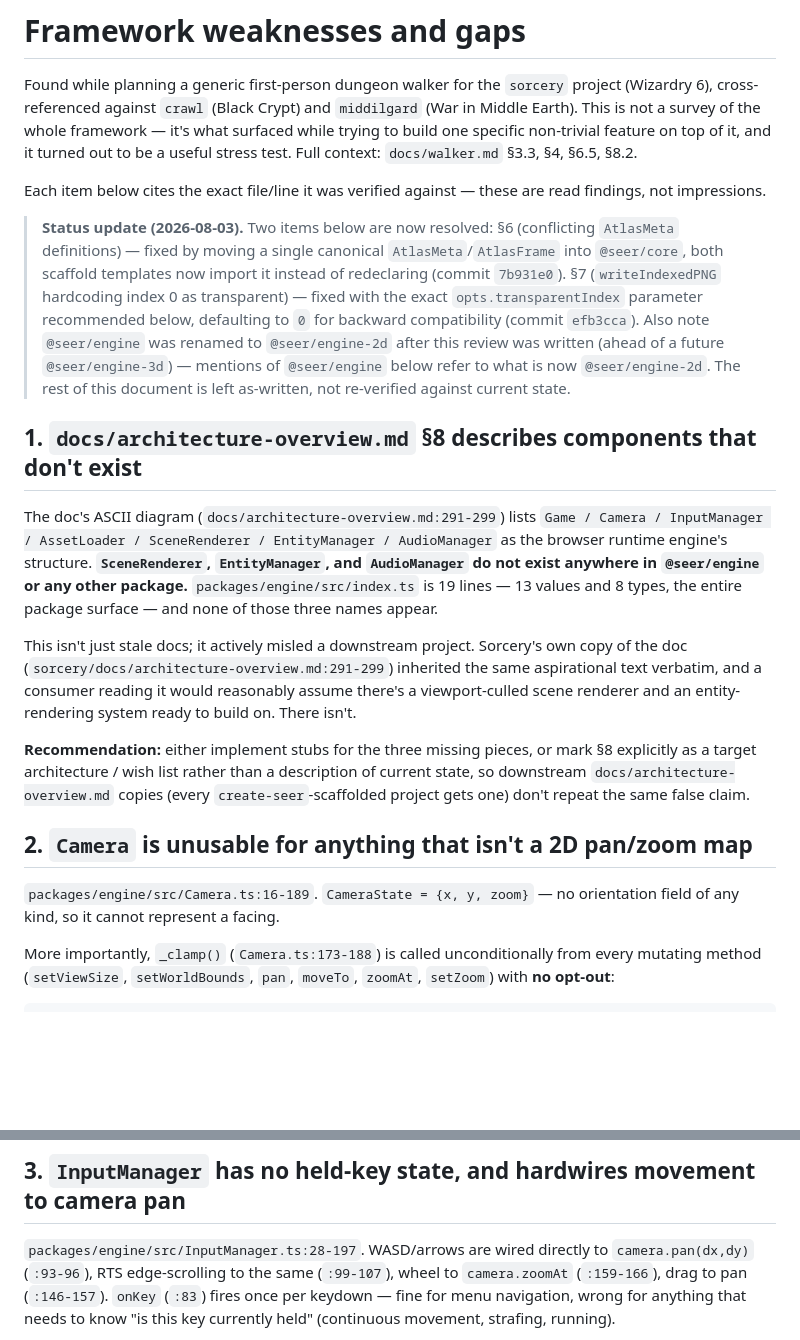
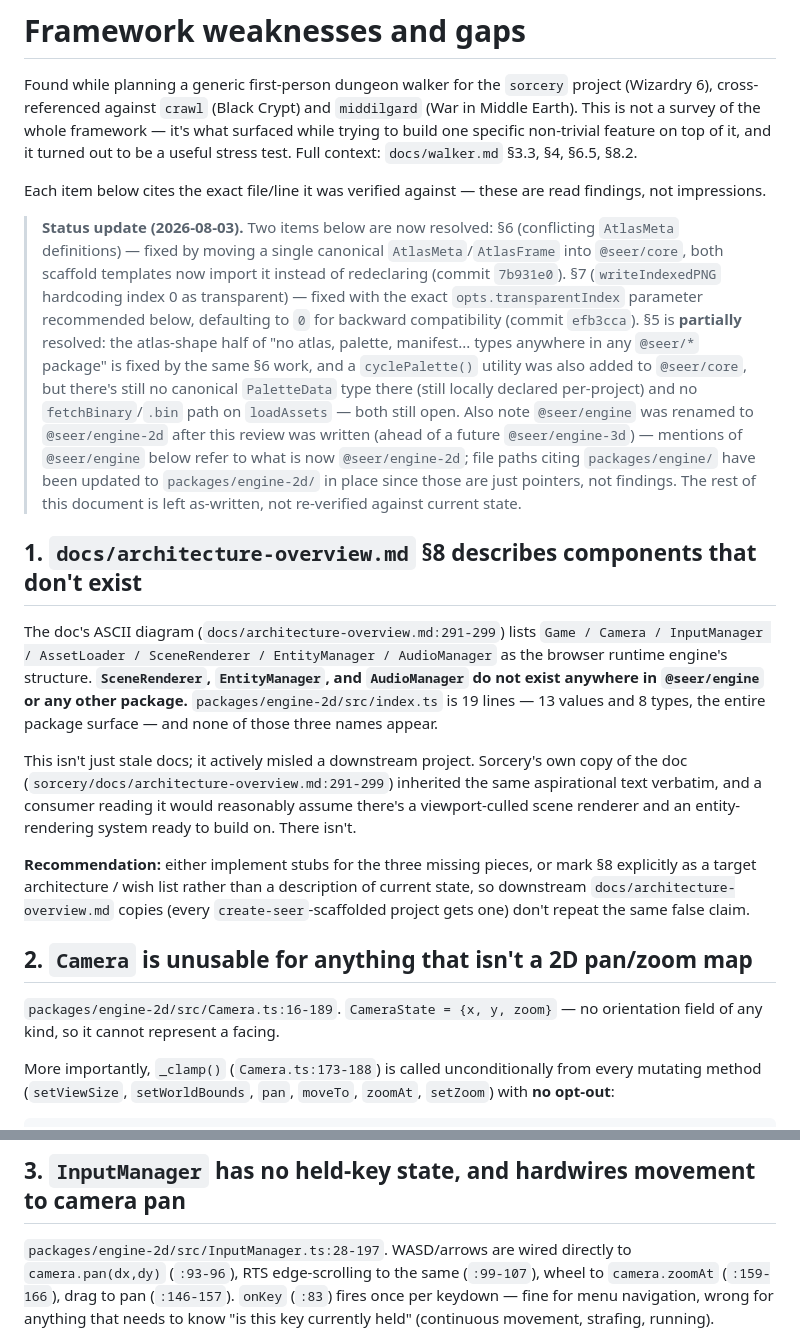
Before and after one commit to Shaid/seer, a Markdown page: docs/weaknesses.md, 2 parts joined by grey strips. Rendered like a GitHub page; blank space fills up the shorter version.

Commit message:
docs: finish @seer/engine-2d rename stragglers in review/planning docs
weaknesses.md's stale packages/engine/ file-path citations updated to
packages/engine-2d/ (pointers, not findings -- the underlying claims are
unaffected); its status note expanded to cover #5's partial resolution
(atlas shape + cyclePalette now in @seer/core; PaletteData and fetchBinary
still open). walker.md (a live, unexecuted plan targeting a future
@seer/dungeon package) gets the same short rename note the other reviews
did, without mechanically rewriting its ~40 @seer/engine references in
place. www's mirrored framework-plan.md brought in sync with the root copy
(already renamed) -- middilgard-migration.md deliberately left alone, it's
a historical record of what was literally true at the time.

Co-Authored-By: Claude Sonnet 5 <noreply@anthropic.com>

```diff
--- a/docs/weaknesses.md
+++ b/docs/weaknesses.md
@@ -11,17 +11,24 @@ to be a useful stress test. Full context: `docs/walker.md` §3.3,
 Each item below cites the exact file/line it was verified against —
 these are read findings, not impressions.
 
-> **Status update (2026-08-03).** Two items below are now resolved:
-> §6 (conflicting `AtlasMeta` definitions) — fixed by moving a single
-> canonical `AtlasMeta`/`AtlasFrame` into `@seer/core`, both scaffold
-> templates now import it instead of redeclaring (commit `7b931e0`). §7
-> (`writeIndexedPNG` hardcoding index 0 as transparent) — fixed with the
-> exact `opts.transparentIndex` parameter recommended below, defaulting to
-> `0` for backward compatibility (commit `efb3cca`). Also note `@seer/engine`
-> was renamed to `@seer/engine-2d` after this review was written (ahead of a
-> future `@seer/engine-3d`) — mentions of `@seer/engine` below refer to what
-> is now `@seer/engine-2d`. The rest of this document is left as-written,
-> not re-verified against current state.
+> **Status update (2026-08-03).** Two items below are now resolved: §6
+> (conflicting `AtlasMeta` definitions) — fixed by moving a single canonical
+> `AtlasMeta`/`AtlasFrame` into `@seer/core`, both scaffold templates now
+> import it instead of redeclaring (commit `7b931e0`). §7 (`writeIndexedPNG`
+> hardcoding index 0 as transparent) — fixed with the exact
+> `opts.transparentIndex` parameter recommended below, defaulting to `0` for
+> backward compatibility (commit `efb3cca`). §5 is **partially** resolved:
+> the atlas-shape half of "no atlas, palette, manifest... types anywhere in
+> any `@seer/*` package" is fixed by the same §6 work, and a `cyclePalette()`
+> utility was also added to `@seer/core`, but there's still no canonical
+> `PaletteData` type there (still locally declared per-project) and no
+> `fetchBinary`/`.bin` path on `loadAssets` — both still open. Also note
+> `@seer/engine` was renamed to `@seer/engine-2d` after this review was
+> written (ahead of a future `@seer/engine-3d`) — mentions of `@seer/engine`
+> below refer to what is now `@seer/engine-2d`; file paths citing
+> `packages/engine/` have been updated to `packages/engine-2d/` in place
+> since those are just pointers, not findings. The rest of this document is
+> left as-written, not re-verified against current state.
 
 ## 1. `docs/architecture-overview.md` §8 describes components that don't exist
 
@@ -29,7 +36,7 @@ The doc's ASCII diagram (`docs/architecture-overview.md:291-299`) lists
 `Game / Camera / InputManager / AssetLoader / SceneRenderer /
 EntityManager / AudioManager` as the browser runtime engine's structure.
 **`SceneRenderer`, `EntityManager`, and `AudioManager` do not exist
-anywhere in `@seer/engine` or any other package.** `packages/engine/src/index.ts`
+anywhere in `@seer/engine` or any other package.** `packages/engine-2d/src/index.ts`
 is 19 lines — 13 values and 8 types, the entire package surface — and
 none of those three names appear.
 
@@ -47,7 +54,7 @@ the same false claim.
 
 ## 2. `Camera` is unusable for anything that isn't a 2D pan/zoom map
 
-`packages/engine/src/Camera.ts:16-189`. `CameraState = {x, y, zoom}` —
+`packages/engine-2d/src/Camera.ts:16-189`. `CameraState = {x, y, zoom}` —
 no orientation field of any kind, so it cannot represent a facing.
 
 More importantly, `_clamp()` (`Camera.ts:173-188`) is called
@@ -78,7 +85,7 @@ it that if the clamp behavior stays mandatory, so its scope is honest.
 
 ## 3. `InputManager` has no held-key state, and hardwires movement to camera pan
 
-`packages/engine/src/InputManager.ts:28-197`. WASD/arrows are wired
+`packages/engine-2d/src/InputManager.ts:28-197`. WASD/arrows are wired
 directly to `camera.pan(dx,dy)` (`:93-96`), RTS edge-scrolling to the
 same (`:99-107`), wheel to `camera.zoomAt` (`:159-166`), drag to pan
 (`:146-157`). `onKey` (`:83`) fires once per keydown — fine for menu
```
Also changed, not shown: docs/walker.md (+8 -0 lines), 1 other file.
